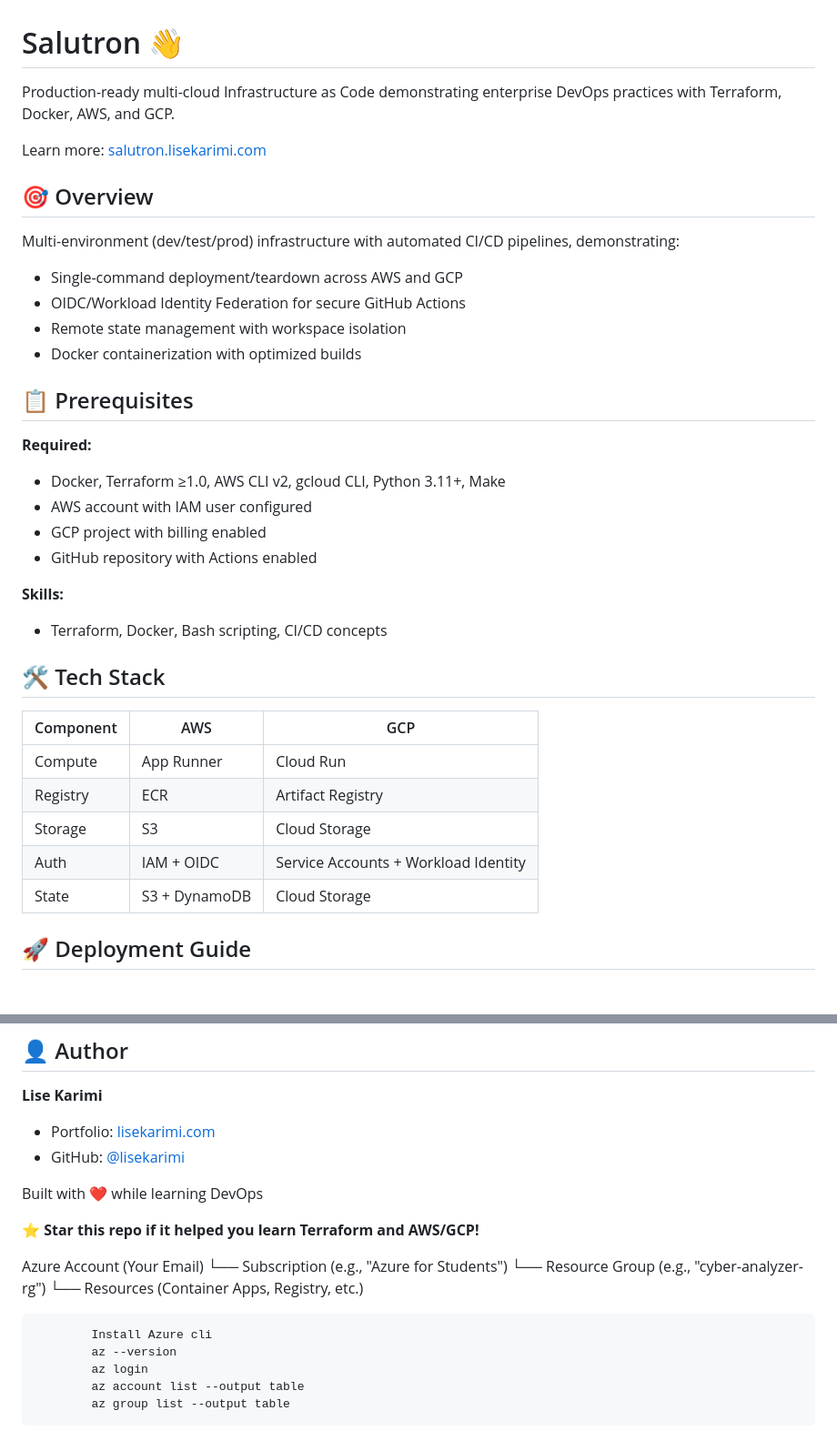
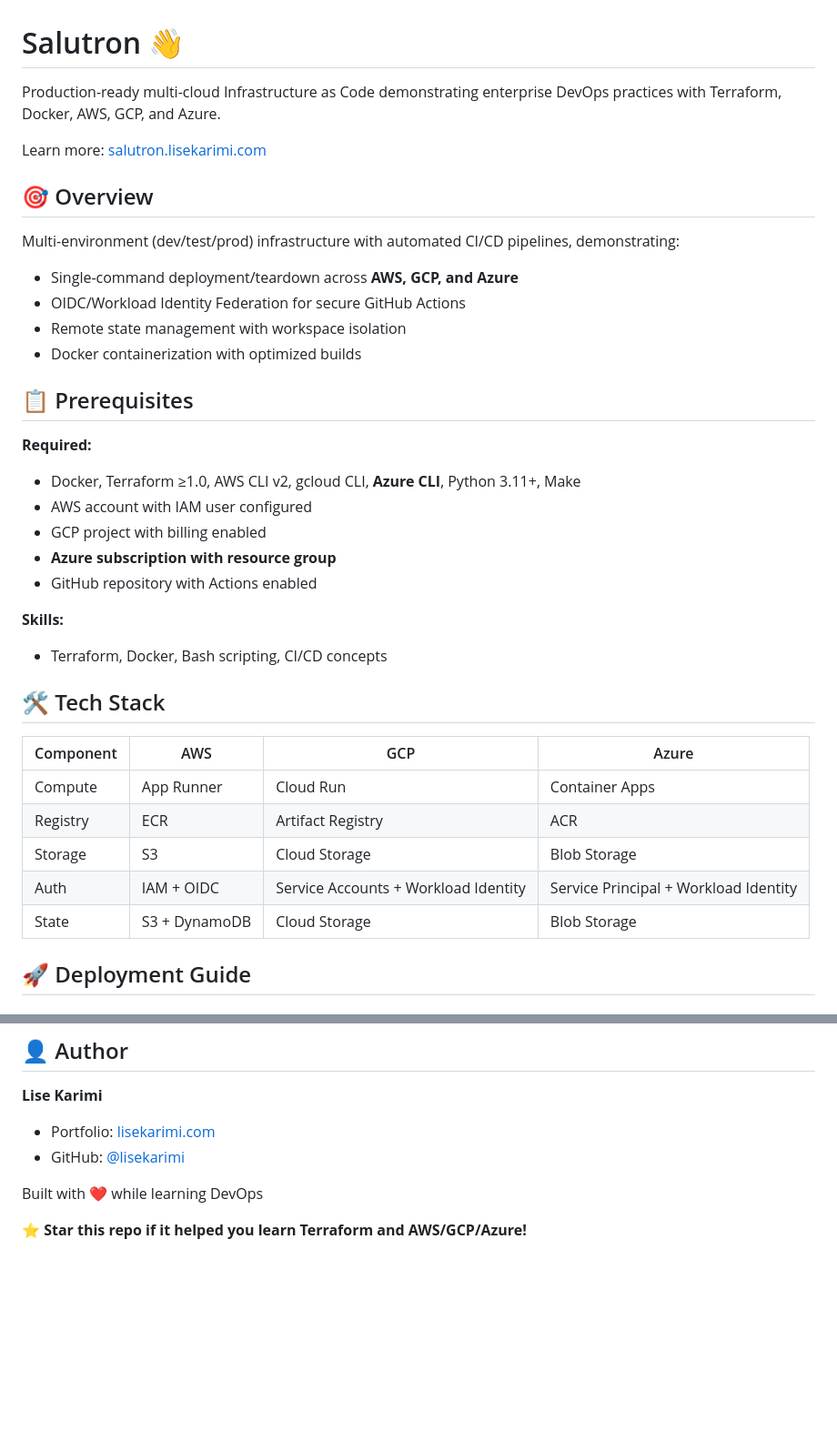
Before and after one commit to lisekarimi/salutron, a Markdown page: README.md, 2 parts joined by grey strips. Shown at 91% size. GitHub-like rendering; blank space fills up the shorter version.

```diff
--- a/README.md
+++ b/README.md
@@ -1,13 +1,13 @@
 # Salutron 👋
 
-Production-ready multi-cloud Infrastructure as Code demonstrating enterprise DevOps practices with Terraform, Docker, AWS, and GCP.
+Production-ready multi-cloud Infrastructure as Code demonstrating enterprise DevOps practices with Terraform, Docker, AWS, GCP, and Azure.
 
 Learn more: [salutron.lisekarimi.com](https://salutron.lisekarimi.com)
 
 ## 🎯 Overview
 
 Multi-environment (dev/test/prod) infrastructure with automated CI/CD pipelines, demonstrating:
-- Single-command deployment/teardown across AWS and GCP
+- Single-command deployment/teardown across **AWS, GCP, and Azure**
 - OIDC/Workload Identity Federation for secure GitHub Actions
 - Remote state management with workspace isolation
 - Docker containerization with optimized builds
@@ -15,9 +15,10 @@ Multi-environment (dev/test/prod) infrastructure with automated CI/CD pipelines,
 ## 📋 Prerequisites
 
 **Required:**
-- Docker, Terraform ≥1.0, AWS CLI v2, gcloud CLI, Python 3.11+, Make
+- Docker, Terraform ≥1.0, AWS CLI v2, gcloud CLI, **Azure CLI**, Python 3.11+, Make
 - AWS account with IAM user configured
 - GCP project with billing enabled
+- **Azure subscription with resource group**
 - GitHub repository with Actions enabled
 
 **Skills:**
@@ -25,13 +26,13 @@ Multi-environment (dev/test/prod) infrastructure with automated CI/CD pipelines,
 
 ## 🛠️ Tech Stack
 
-| Component | AWS | GCP |
-|-----------|-----|-----|
-| Compute | App Runner | Cloud Run |
-| Registry | ECR | Artifact Registry |
-| Storage | S3 | Cloud Storage |
-| Auth | IAM + OIDC | Service Accounts + Workload Identity |
-| State | S3 + DynamoDB | Cloud Storage |
+| Component | AWS | GCP | Azure |
+|-----------|-----|-----|-------|
+| Compute | App Runner | Cloud Run | Container Apps |
+| Registry | ECR | Artifact Registry | ACR |
+| Storage | S3 | Cloud Storage | Blob Storage |
+| Auth | IAM + OIDC | Service Accounts + Workload Identity | Service Principal + Workload Identity |
+| State | S3 + DynamoDB | Cloud Storage | Blob Storage |
 
 
 ## 🚀 Deployment Guide
@@ -196,16 +253,4 @@ MIT License - feel free to use this project for learning!
 
 Built with ❤️ while learning DevOps
 
-**⭐ Star this repo if it helped you learn Terraform and AWS/GCP!**
-
-
-Azure Account (Your Email)
-  └── Subscription (e.g., "Azure for Students")
-      └── Resource Group (e.g., "cyber-analyzer-rg")
-          └── Resources (Container Apps, Registry, etc.)
-
-            Install Azure cli
-            az --version
-            az login
-            az account list --output table
-            az group list --output table
+**⭐ Star this repo if it helped you learn Terraform and AWS/GCP/Azure!**
```
Also changed, not shown: other parts of README.md (+65 -9 lines).
